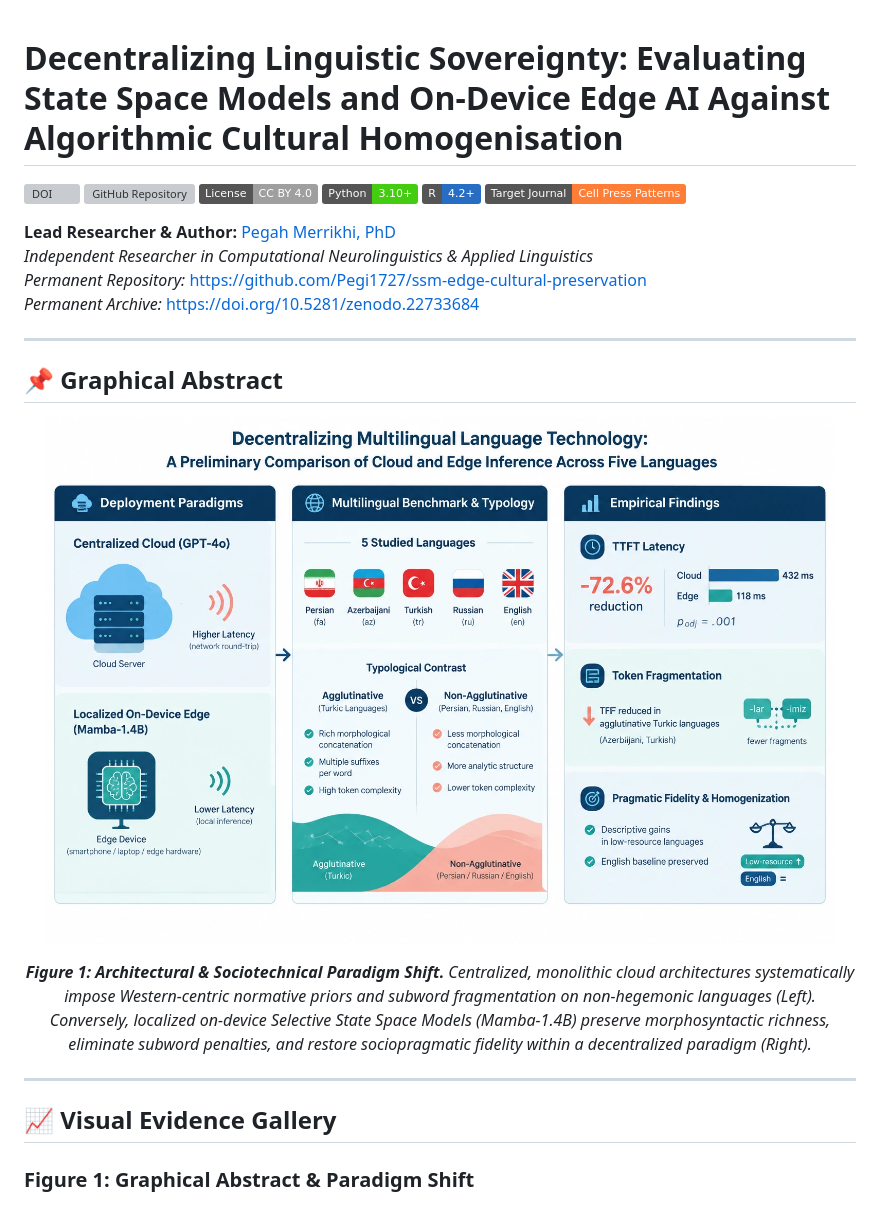
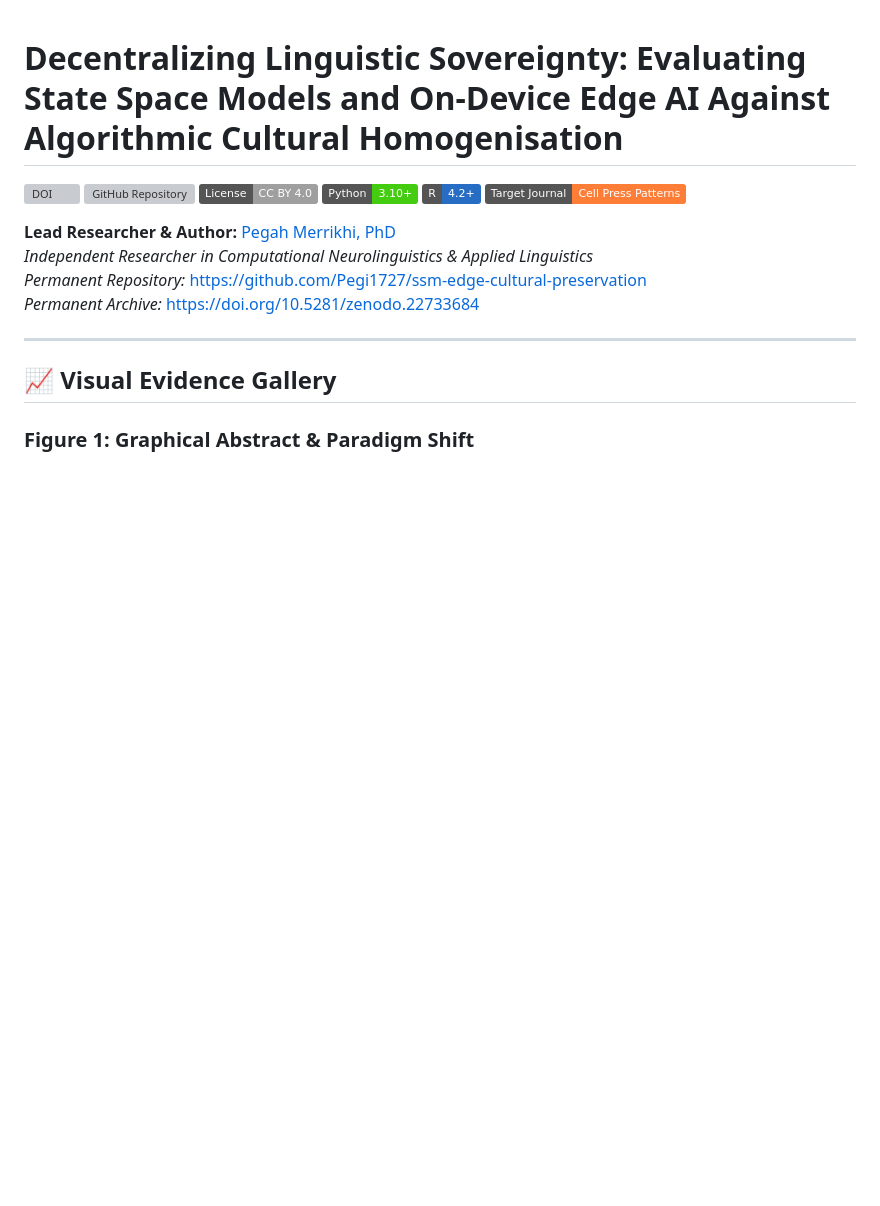
Before and after one commit to Pegi1727/ssm-edge-cultural-preservation, a Markdown page: README.md, the part around one of its changes. Rendered like a GitHub page; badges without logos; blank space fills up the shorter version; grey boxes are pictures that could not be loaded.

```diff
--- a/README.md
+++ b/README.md
@@ -12,14 +12,6 @@
 *Permanent Repository:* [https://github.com/Pegi1727/ssm-edge-cultural-preservation](https://github.com/Pegi1727/ssm-edge-cultural-preservation)
 *Permanent Archive:* [https://doi.org/10.5281/zenodo.22733684](https://doi.org/10.5281/zenodo.22733684)
 
----
-
-## 📌 Graphical Abstract
-
-<p align="center">
-  <img src="figures/graphical abstract.png" alt="Graphical Abstract: Centralized Homogenization vs. Decentralized Sovereignty" width="95%"/>
-</p>
-<p align="center"><em><b>Figure 1: Architectural & Sociotechnical Paradigm Shift.</b> Centralized, monolithic cloud architectures systematically impose Western-centric normative priors and subword fragmentation on non-hegemonic languages (Left). Conversely, localized on-device Selective State Space Models (Mamba-1.4B) preserve morphosyntactic richness, eliminate subword penalties, and restore sociopragmatic fidelity within a decentralized paradigm (Right).</em></p>
 
 ---
 
```
Also changed, not shown: other parts of README.md (+2 -2 lines).
